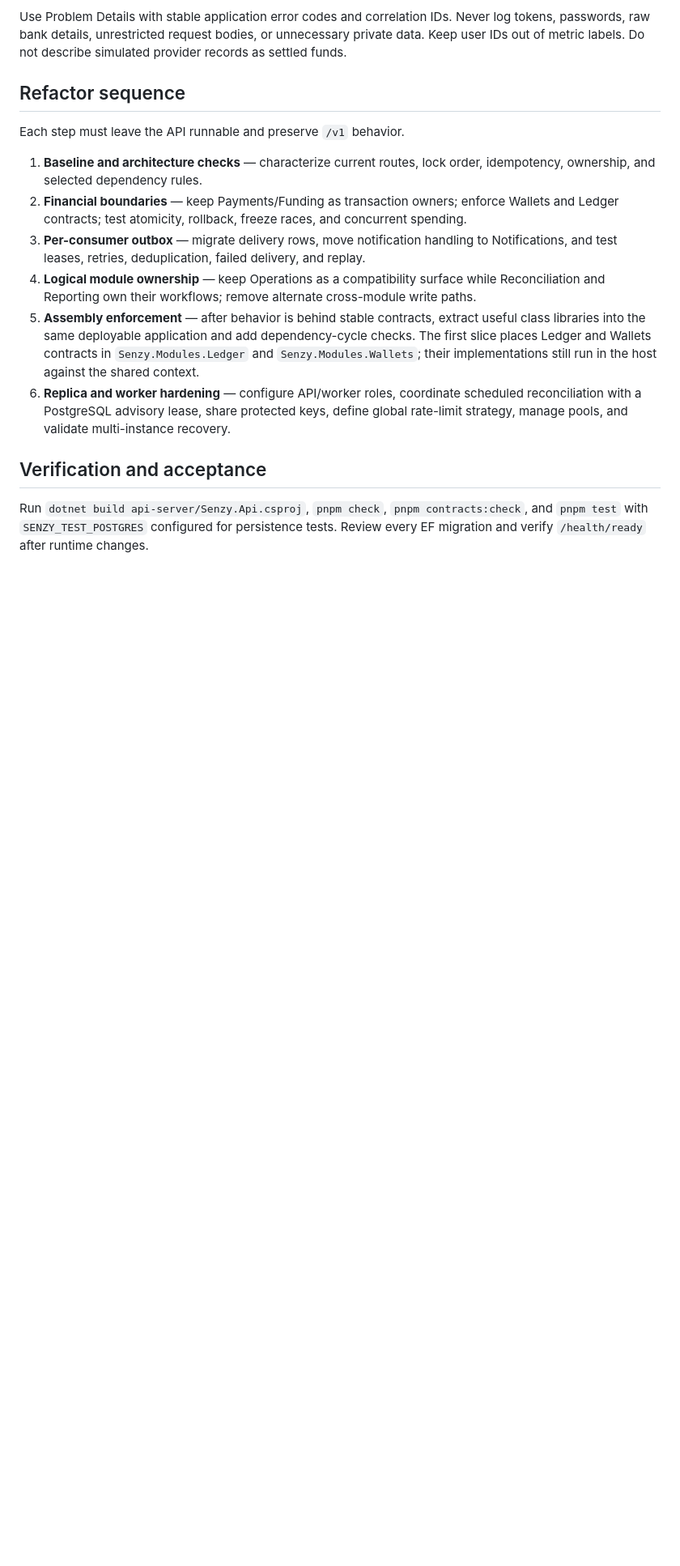
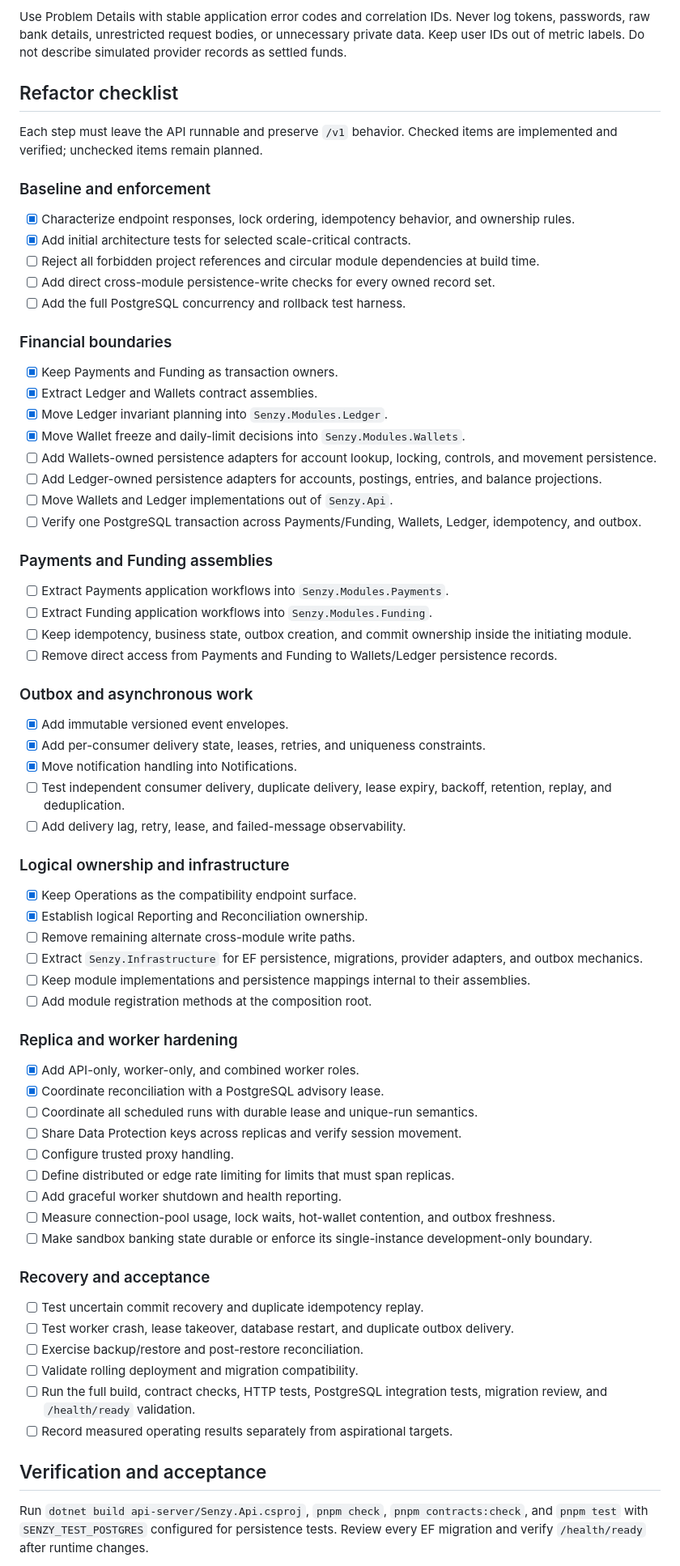
Before and after one commit to AnonymousWalker/senzy, a Markdown page: docs/BACKEND_ARCHITECTURE.md, the part around one of its changes. Shown at 81% size. Drawn GitHub-style; blank space fills up the shorter version.

Commit message:
docs: add modular monolith refactor checklist

```diff
--- a/docs/BACKEND_ARCHITECTURE.md
+++ b/docs/BACKEND_ARCHITECTURE.md
@@ -117,16 +117,73 @@ Derive the actor from the authenticated principal. Web mutations use secure cook
 
 Use Problem Details with stable application error codes and correlation IDs. Never log tokens, passwords, raw bank details, unrestricted request bodies, or unnecessary private data. Keep user IDs out of metric labels. Do not describe simulated provider records as settled funds.
 
-## Refactor sequence
+## Refactor checklist
 
-Each step must leave the API runnable and preserve `/v1` behavior.
+Each step must leave the API runnable and preserve `/v1` behavior. Checked items are implemented and verified; unchecked items remain planned.
 
-1. **Baseline and architecture checks** — characterize current routes, lock order, idempotency, ownership, and selected dependency rules.
-2. **Financial boundaries** — keep Payments/Funding as transaction owners; enforce Wallets and Ledger contracts; test atomicity, rollback, freeze races, and concurrent spending.
-3. **Per-consumer outbox** — migrate delivery rows, move notification handling to Notifications, and test leases, retries, deduplication, failed delivery, and replay.
-4. **Logical module ownership** — keep Operations as a compatibility surface while Reconciliation and Reporting own their workflows; remove alternate cross-module write paths.
-5. **Assembly enforcement** — after behavior is behind stable contracts, extract useful class libraries into the same deployable application and add dependency-cycle checks. The first slice places Ledger and Wallets contracts in `Senzy.Modules.Ledger` and `Senzy.Modules.Wallets`; their implementations still run in the host against the shared context.
-6. **Replica and worker hardening** — configure API/worker roles, coordinate scheduled reconciliation with a PostgreSQL advisory lease, share protected keys, define global rate-limit strategy, manage pools, and validate multi-instance recovery.
+### Baseline and enforcement
+
+- [x] Characterize endpoint responses, lock ordering, idempotency behavior, and ownership rules.
+- [x] Add initial architecture tests for selected scale-critical contracts.
+- [ ] Reject all forbidden project references and circular module dependencies at build time.
+- [ ] Add direct cross-module persistence-write checks for every owned record set.
+- [ ] Add the full PostgreSQL concurrency and rollback test harness.
+
+### Financial boundaries
+
+- [x] Keep Payments and Funding as transaction owners.
+- [x] Extract Ledger and Wallets contract assemblies.
+- [x] Move Ledger invariant planning into `Senzy.Modules.Ledger`.
+- [x] Move Wallet freeze and daily-limit decisions into `Senzy.Modules.Wallets`.
+- [ ] Add Wallets-owned persistence adapters for account lookup, locking, controls, and movement persistence.
+- [ ] Add Ledger-owned persistence adapters for accounts, postings, entries, and balance projections.
+- [ ] Move Wallets and Ledger implementations out of `Senzy.Api`.
+- [ ] Verify one PostgreSQL transaction across Payments/Funding, Wallets, Ledger, idempotency, and outbox.
+
+### Payments and Funding assemblies
+
+- [ ] Extract Payments application workflows into `Senzy.Modules.Payments`.
+- [ ] Extract Funding application workflows into `Senzy.Modules.Funding`.
+- [ ] Keep idempotency, business state, outbox creation, and commit ownership inside the initiating module.
+- [ ] Remove direct access from Payments and Funding to Wallets/Ledger persistence records.
+
+### Outbox and asynchronous work
+
+- [x] Add immutable versioned event envelopes.
+- [x] Add per-consumer delivery state, leases, retries, and uniqueness constraints.
+- [x] Move notification handling into Notifications.
+- [ ] Test independent consumer delivery, duplicate delivery, lease expiry, backoff, retention, replay, and deduplication.
+- [ ] Add delivery lag, retry, lease, and failed-message observability.
+
+### Logical ownership and infrastructure
+
+- [x] Keep Operations as the compatibility endpoint surface.
+- [x] Establish logical Reporting and Reconciliation ownership.
+- [ ] Remove remaining alternate cross-module write paths.
+- [ ] Extract `Senzy.Infrastructure` for EF persistence, migrations, provider adapters, and outbox mechanics.
+- [ ] Keep module implementations and persistence mappings internal to their assemblies.
+- [ ] Add module registration methods at the composition root.
+
+### Replica and worker hardening
+
+- [x] Add API-only, worker-only, and combined worker roles.
+- [x] Coordinate reconciliation with a PostgreSQL advisory lease.
+- [ ] Coordinate all scheduled runs with durable lease and unique-run semantics.
+- [ ] Share Data Protection keys across replicas and verify session movement.
+- [ ] Configure trusted proxy handling.
+- [ ] Define distributed or edge rate limiting for limits that must span replicas.
+- [ ] Add graceful worker shutdown and health reporting.
+- [ ] Measure connection-pool usage, lock waits, hot-wallet contention, and outbox freshness.
+- [ ] Make sandbox banking state durable or enforce its single-instance development-only boundary.
+
+### Recovery and acceptance
+
+- [ ] Test uncertain commit recovery and duplicate idempotency replay.
+- [ ] Test worker crash, lease takeover, database restart, and duplicate outbox delivery.
+- [ ] Exercise backup/restore and post-restore reconciliation.
+- [ ] Validate rolling deployment and migration compatibility.
+- [ ] Run the full build, contract checks, HTTP tests, PostgreSQL integration tests, migration review, and `/health/ready` validation.
+- [ ] Record measured operating results separately from aspirational targets.
 
 ## Verification and acceptance
 
```
Also changed, not shown: other parts of docs/BACKEND_ARCHITECTURE.md (+1 -1 lines).
